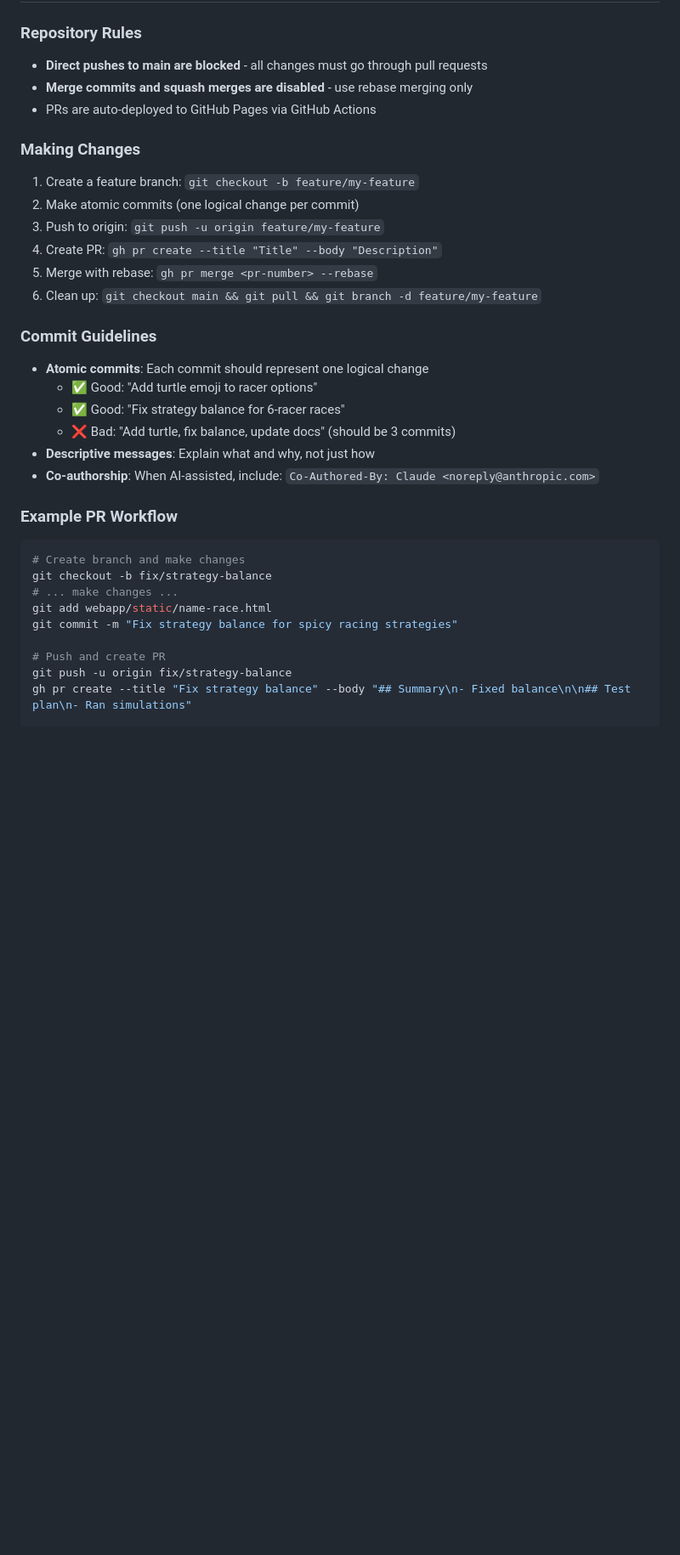
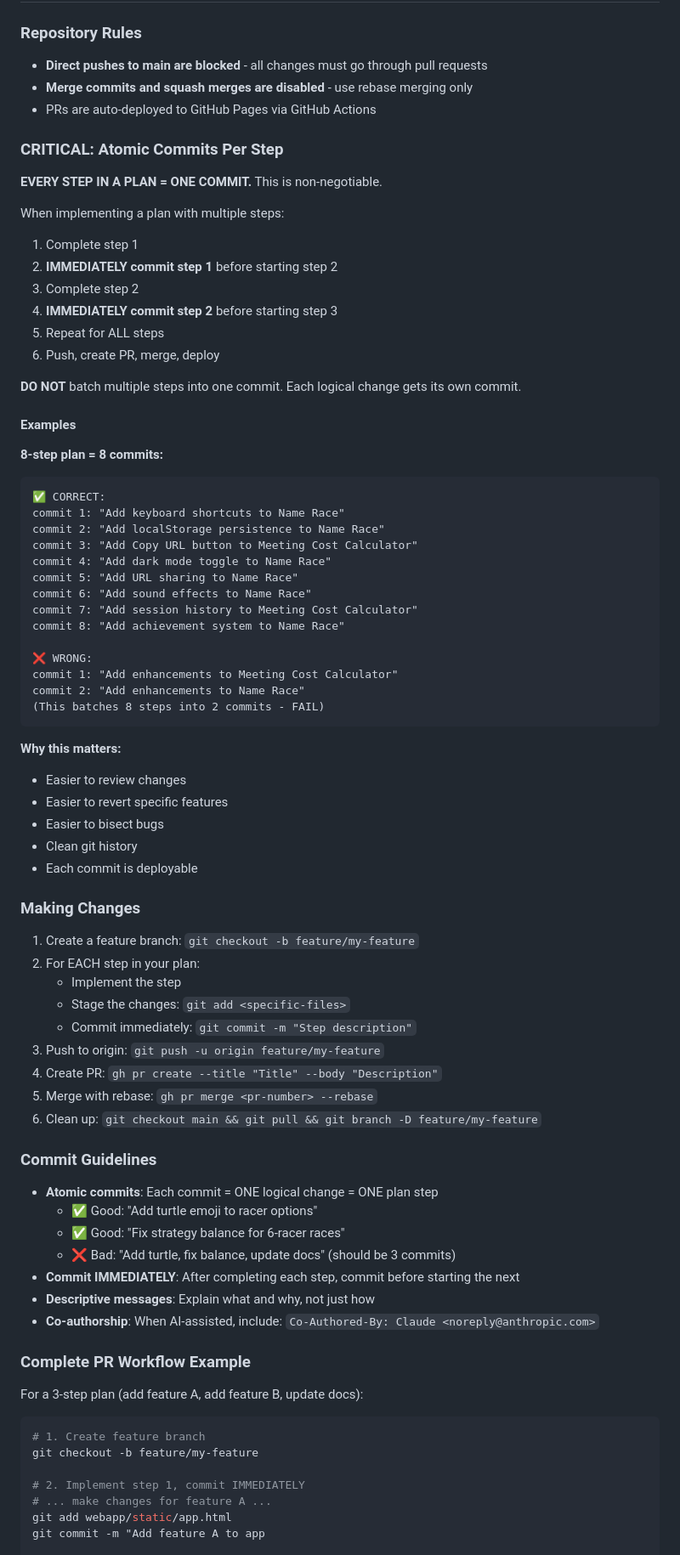
Before and after one commit to bfd-kr/web-stuff, a Markdown page: CLAUDE.md, the part around one of its changes. Shown at 85% size. Rendered like a GitHub page; blank space fills up the shorter version.

````diff
--- a/CLAUDE.md
+++ b/CLAUDE.md
@@ -142,31 +151,78 @@ When modifying race strategies, validate changes across all field sizes:
 - **Merge commits and squash merges are disabled** - use rebase merging only
 - PRs are auto-deployed to GitHub Pages via GitHub Actions
 
+### CRITICAL: Atomic Commits Per Step
+
+**EVERY STEP IN A PLAN = ONE COMMIT.** This is non-negotiable.
+
+When implementing a plan with multiple steps:
+1. Complete step 1
+2. **IMMEDIATELY commit step 1** before starting step 2
+3. Complete step 2
+4. **IMMEDIATELY commit step 2** before starting step 3
+5. Repeat for ALL steps
+6. Push, create PR, merge, deploy
+
+**DO NOT** batch multiple steps into one commit. Each logical change gets its own commit.
+
+#### Examples
+
+**8-step plan = 8 commits:**
+```
+✅ CORRECT:
+commit 1: "Add keyboard shortcuts to Name Race"
+commit 2: "Add localStorage persistence to Name Race"
+commit 3: "Add Copy URL button to Meeting Cost Calculator"
+commit 4: "Add dark mode toggle to Name Race"
+commit 5: "Add URL sharing to Name Race"
+commit 6: "Add sound effects to Name Race"
+commit 7: "Add session history to Meeting Cost Calculator"
+commit 8: "Add achievement system to Name Race"
+
+❌ WRONG:
+commit 1: "Add enhancements to Meeting Cost Calculator"
+commit 2: "Add enhancements to Name Race"
+(This batches 8 steps into 2 commits - FAIL)
+```
+
+**Why this matters:**
+- Easier to review changes
+- Easier to revert specific features
+- Easier to bisect bugs
+- Clean git history
+- Each commit is deployable
+
 ### Making Changes
+
 1. Create a feature branch: `git checkout -b feature/my-feature`
-2. Make atomic commits (one logical change per commit)
+2. For EACH step in your plan:
+   - Implement the step
+   - Stage the changes: `git add <specific-files>`
+   - Commit immediately: `git commit -m "Step description"`
 3. Push to origin: `git push -u origin feature/my-feature`
 4. Create PR: `gh pr create --title "Title" --body "Description"`
 5. Merge with rebase: `gh pr merge <pr-number> --rebase`
-6. Clean up: `git checkout main && git pull && git branch -d feature/my-feature`
+6. Clean up: `git checkout main && git pull && git branch -D feature/my-feature`
 
 ### Commit Guidelines
-- **Atomic commits**: Each commit should represent one logical change
+- **Atomic commits**: Each commit = ONE logical change = ONE plan step
   - ✅ Good: "Add turtle emoji to racer options"
   - ✅ Good: "Fix strategy balance for 6-racer races"
   - ❌ Bad: "Add turtle, fix balance, update docs" (should be 3 commits)
+- **Commit IMMEDIATELY**: After completing each step, commit before starting the next
 - **Descriptive messages**: Explain what and why, not just how
 - **Co-authorship**: When AI-assisted, include: `Co-Authored-By: Claude <noreply@anthropic.com>`
 
-### Example PR Workflow
+### Complete PR Workflow Example
+
+For a 3-step plan (add feature A, add feature B, update docs):
+
 ```bash
-# Create branch and make changes
-git checkout -b fix/strategy-balance
-# ... make changes ...
-git add webapp/static/name-race.html
-git commit -m "Fix strategy balance for spicy racing strategies"
+# 1. Create feature branch
+git checkout -b feature/my-feature
 
-# Push and create PR
-git push -u origin fix/strategy-balance
-gh pr create --title "Fix strategy balance" --body "## Summary\n- Fixed balance\n\n## Test plan\n- Ran simulations"
+# 2. Implement step 1, commit IMMEDIATELY
+# ... make changes for feature A ...
+git add webapp/static/app.html
+git commit -m "Add feature A to app
 
````
Also changed, not shown: other parts of CLAUDE.md (+55 -4 lines).
